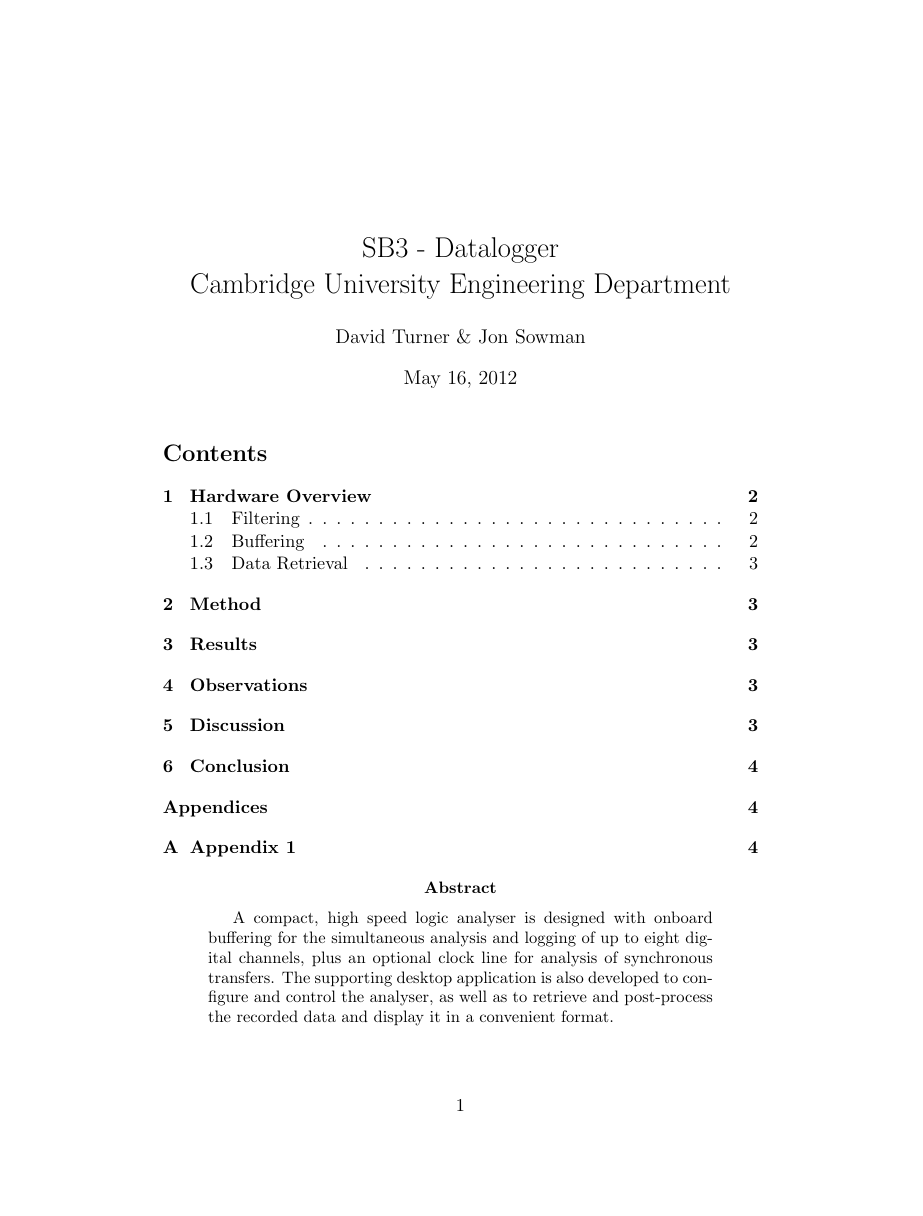
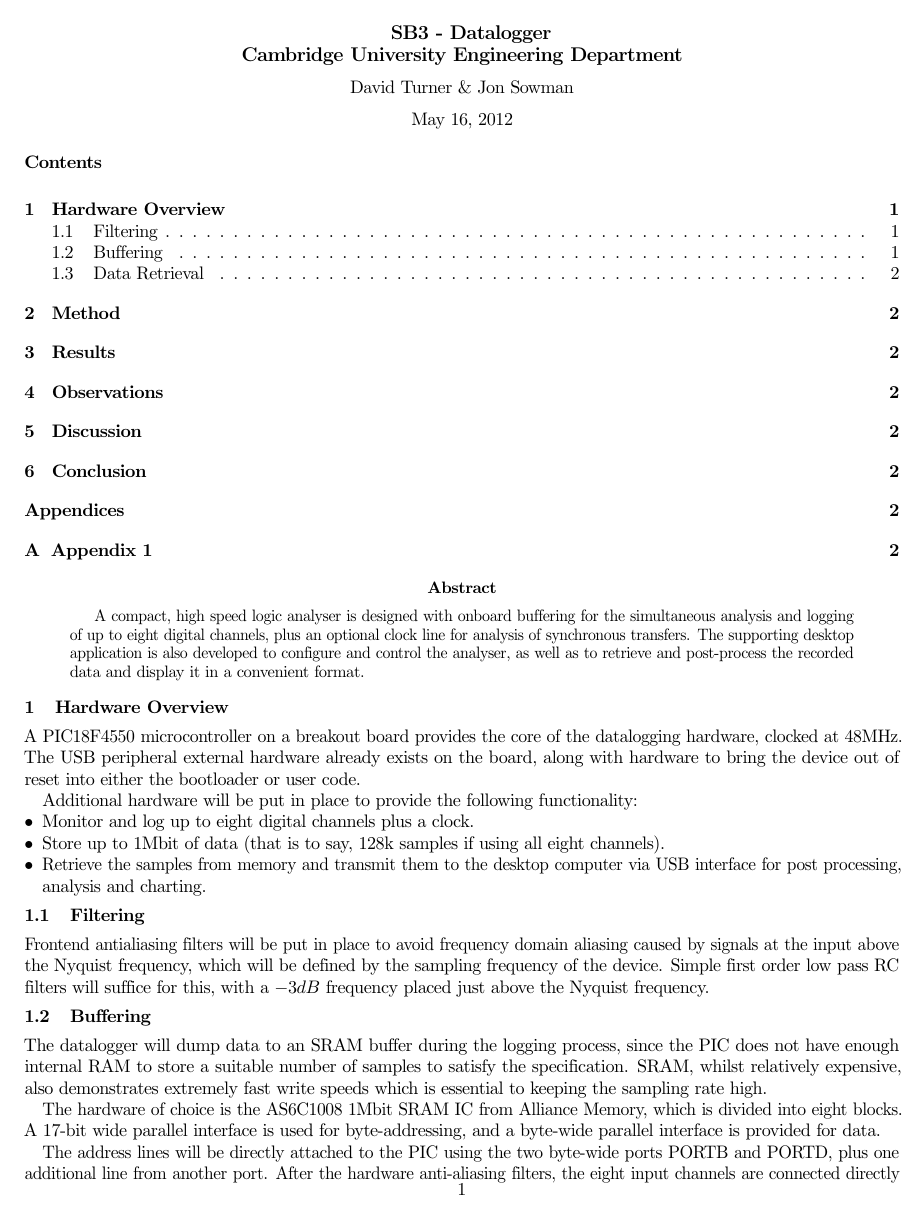
Before and after one commit to jonsowman/datalogger, a LaTeX paper (reports/initial/first-report.tex): page 1 of 4 before the commit and page 1 of 2 after it. Compiled offline with pdfLaTeX.

Commit message:
Saving foliage

```diff
--- a/reports/initial/first-report.tex
+++ b/reports/initial/first-report.tex
@@ -17,6 +17,7 @@
 
 % This package allows the use of $ \text{} $
 \usepackage{amsmath}
+\usepackage{savetrees}
 
 % The document title and author
 \title{SB3 - Datalogger\\Cambridge University Engineering Department}
```
Also changed, not shown: reports/initial/first-report.pdf, 3 other files.
